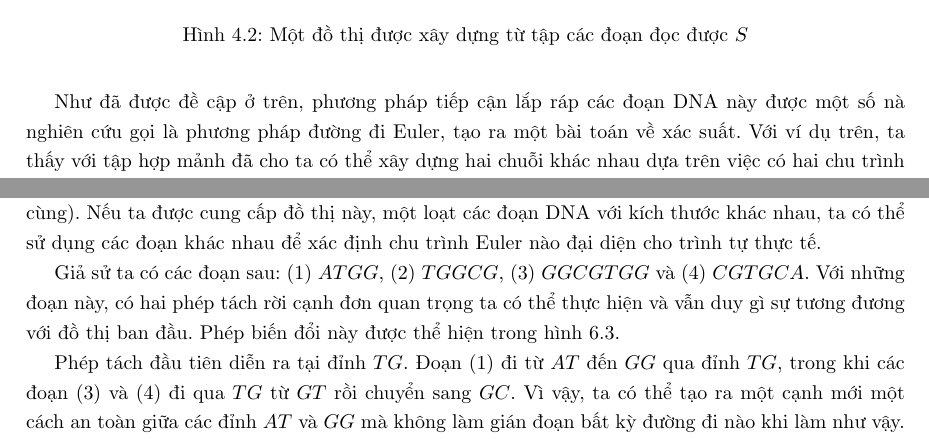
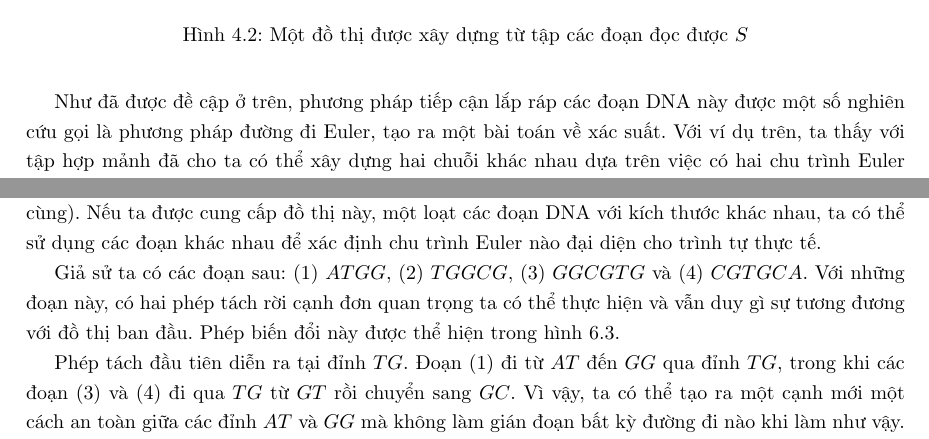
Before and after one commit to NguyenThanhAI/DNA_Assembled_Final_Report, a LaTeX document (dna_assembled_report.tex): two parts of pages 8 and 18 of 21, joined at a grey line, cut so that both start at the same text. Compiled offline with pdfLaTeX.

Commit message:
17h06 26/2/2023

```diff
--- a/dna_assembled_report.tex
+++ b/dna_assembled_report.tex
@@ -328,7 +328,7 @@
     Cụ thể, có hai vết khép kín khác nhau cho toàn bộ đồ thị, tạo ra các chuỗi ATGGCGTGCA và ATGCGTGGCA.
     Ở hình \ref{fig:3}, ta lưu ý rằng cạnh nét được phụ được thêm vào để kết nối đỉnh đầu tiên và đỉnh cuối cùng AT và CA tạo thành một đồ thị có hướng Euler.
 
-    Như đã được đề cập ở trên, phương pháp tiếp cận lắp ráp các đoạn DNA này được một số nà nghiên cứu gọi là phương pháp đường đi Euler, tạo ra một bài toán về xác suất.
+    Như đã được đề cập ở trên, phương pháp tiếp cận lắp ráp các đoạn DNA này được một số nghiên cứu gọi là phương pháp đường đi Euler, tạo ra một bài toán về xác suất.
     Với ví dụ trên, ta thấy với tập hợp mảnh đã cho ta có thể xây dựng hai chuỗi khác nhau dựa trên việc có hai chu trình Euler khác nhau.
     Vì vậy, xác suất là 1/2 ta sẽ thu được bộ gen đúng với thực tế tùy thuộc vào chu trình Euler mà ta tìm ra.
     Vì ta đã thêm một cạnh ảo bổ sung làm cho đồ thị khép kín, nên ta có thể đếm số chu trình Euler thay vì vết.
@@ -853,7 +853,7 @@
     Ta xét đồ thị trong hình \ref{fig:8}, biểu diễn đồ thị de Bruijn DNA có hai chu trình Euler khả dĩ (với cạnh bổ sung kết nối đỉnh đầu tiên và đỉnh cuối cùng).
     Nếu ta được cung cấp đồ thị này, một loạt các đoạn DNA với kích thước khác nhau, ta có thể sử dụng các đoạn khác nhau để xác định chu trình Euler nào đại diện cho trình tự thực tế.
 
-    Giả sử ta có các đoạn sau: (1) $ATGG$, (2) $TGGCG$, (3) $GGCGTGG$ và (4) $CGTGCA$.
+    Giả sử ta có các đoạn sau: (1) $ATGG$, (2) $TGGCG$, (3) $GGCGTG$ và (4) $CGTGCA$.
     Với những đoạn này, có hai phép tách rời cạnh đơn quan trọng ta có thể thực hiện và vẫn duy gì sự tương đương với đồ thị ban đầu.
     Phép biến đổi này được thể hiện trong hình \ref{fig:8}.
 
```
